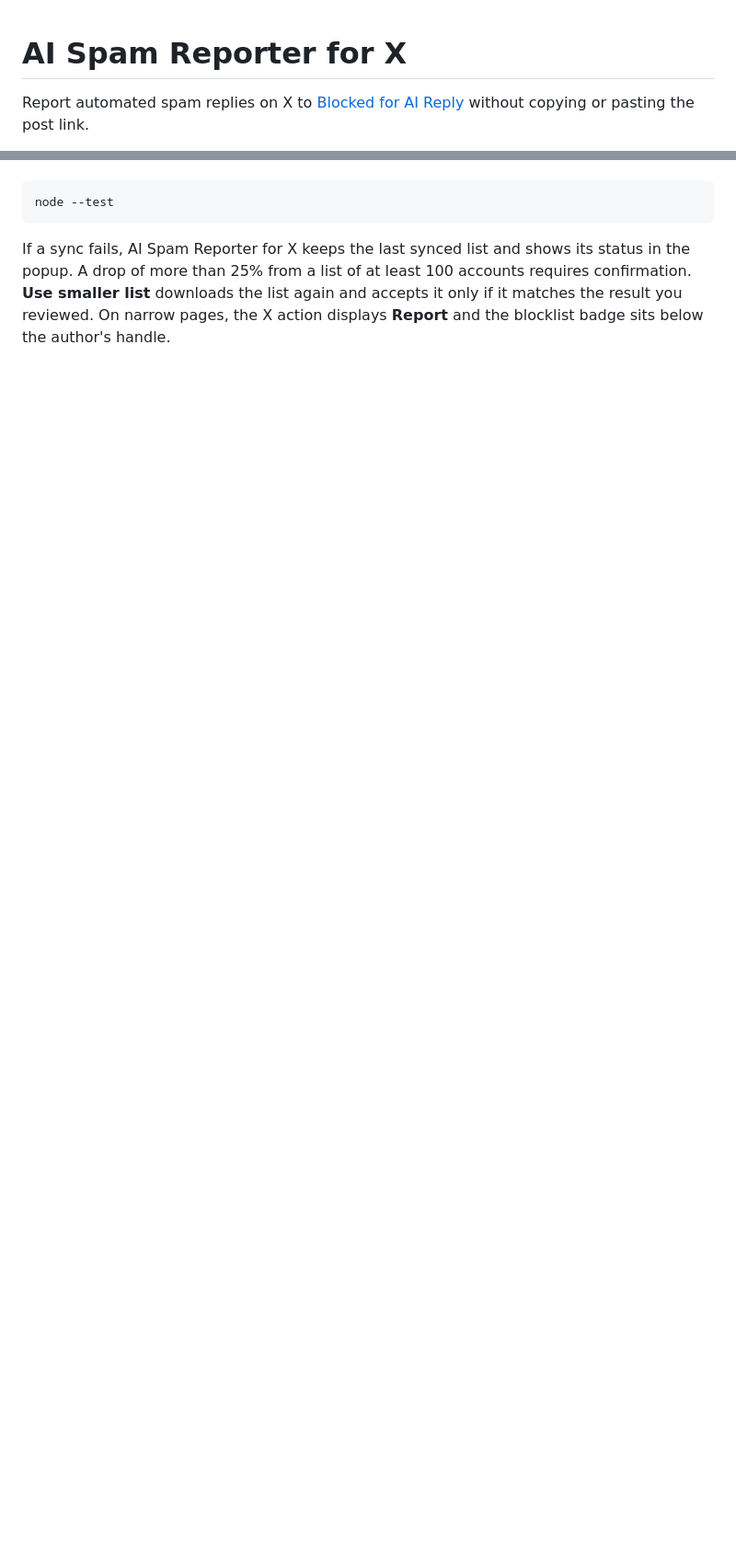
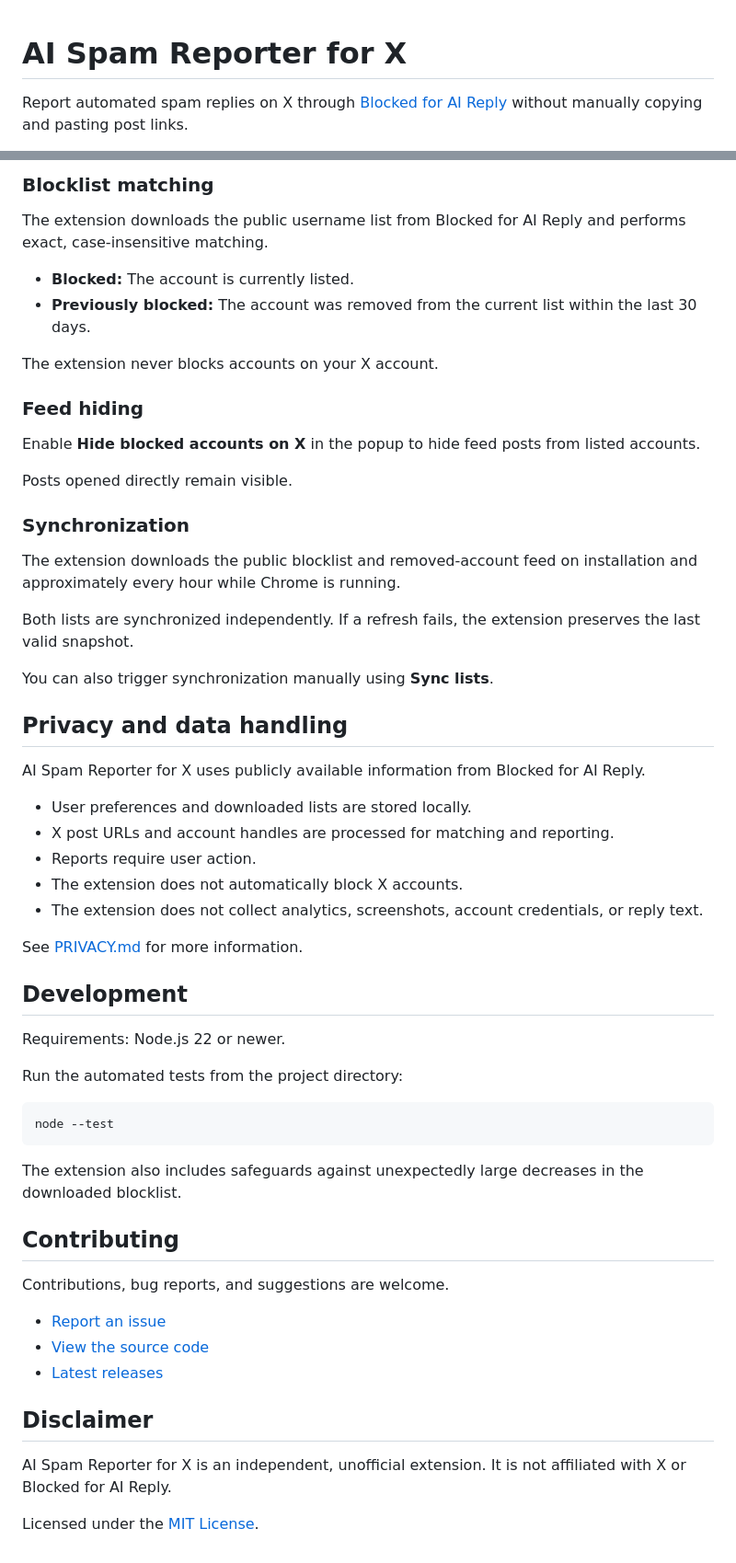
Before and after one commit to nickash2/ai-spam-reporter-for-x, a Markdown page: README.md, 2 parts joined by grey strips. Shown at 92% size. Rendered like a GitHub page; blank space fills up the shorter version.

````diff
--- a/README.md
+++ b/README.md
@@ -1,4 +1,5 @@
+
 # AI Spam Reporter for X
 
-Report automated spam replies on X to [Blocked for AI Reply](https://blockedforaireply.com/) without copying or pasting the post link.
+Report automated spam replies on X through [Blocked for AI Reply](https://blockedforaireply.com/) without manually copying and pasting post links.
 
@@ -48,6 +106,60 @@ From the extracted project directory, use Node.js 22 or newer.
+### Blocklist matching
+
+The extension downloads the public username list from Blocked for AI Reply and performs exact, case-insensitive matching.
+
+- **Blocked:** The account is currently listed.
+- **Previously blocked:** The account was removed from the current list within the last 30 days.
+
+The extension never blocks accounts on your X account.
+
+### Feed hiding
+
+Enable **Hide blocked accounts on X** in the popup to hide feed posts from listed accounts.
+
+Posts opened directly remain visible.
+
+### Synchronization
+
+The extension downloads the public blocklist and removed-account feed on installation and approximately every hour while Chrome is running.
+
+Both lists are synchronized independently. If a refresh fails, the extension preserves the last valid snapshot.
+
+You can also trigger synchronization manually using **Sync lists**.
+
+## Privacy and data handling
+
+AI Spam Reporter for X uses publicly available information from Blocked for AI Reply.
+
+- User preferences and downloaded lists are stored locally.
+- X post URLs and account handles are processed for matching and reporting.
+- Reports require user action.
+- The extension does not automatically block X accounts.
+- The extension does not collect analytics, screenshots, account credentials, or reply text.
+
+See [PRIVACY.md](PRIVACY.md) for more information.
+
+## Development
+
+Requirements: Node.js 22 or newer.
+
+Run the automated tests from the project directory:
 
 ```sh
 node --test
 ```
 
-If a sync fails, AI Spam Reporter for X keeps the last synced list and shows its status in the popup. A drop of more than 25% from a list of at least 100 accounts requires confirmation. **Use smaller list** downloads the list again and accepts it only if it matches the result you reviewed. On narrow pages, the X action displays **Report** and the blocklist badge sits below the author's handle.
+The extension also includes safeguards against unexpectedly large decreases in the downloaded blocklist.
+
+## Contributing
+
+Contributions, bug reports, and suggestions are welcome.
+
+- [Report an issue](https://github.com/nickash2/ai-spam-reporter-for-x/issues)
+- [View the source code](https://github.com/nickash2/ai-spam-reporter-for-x)
+- [Latest releases](https://github.com/nickash2/ai-spam-reporter-for-x/releases/latest)
+
+## Disclaimer
+
+AI Spam Reporter for X is an independent, unofficial extension. It is not affiliated with X or Blocked for AI Reply.
+
+Licensed under the [MIT License](LICENSE).
````
Also changed, not shown: other parts of README.md (+89 -32 lines), PRIVACY.md (+3 -4 lines), imgs/extension_view.png, imgs/report_page_autofilled.png, 15 other files.
